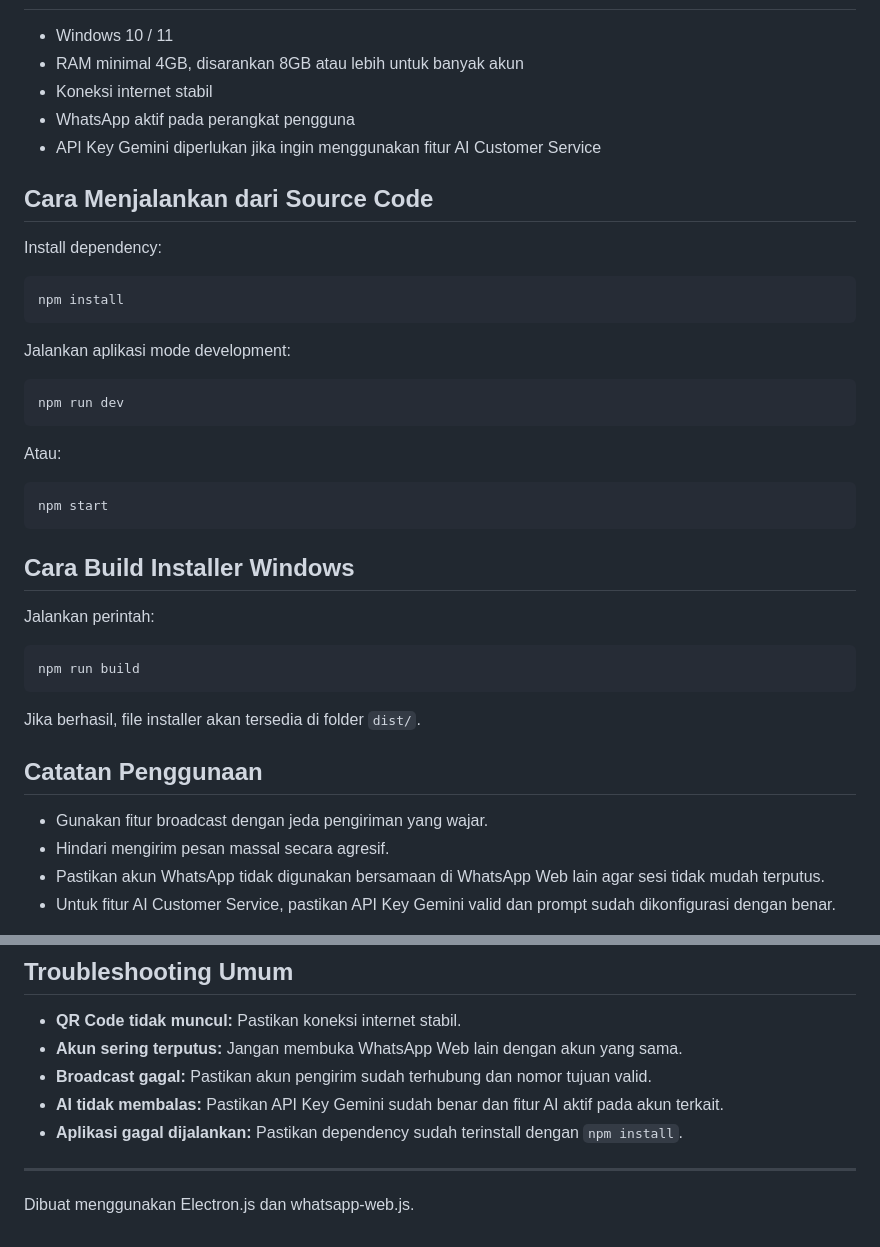
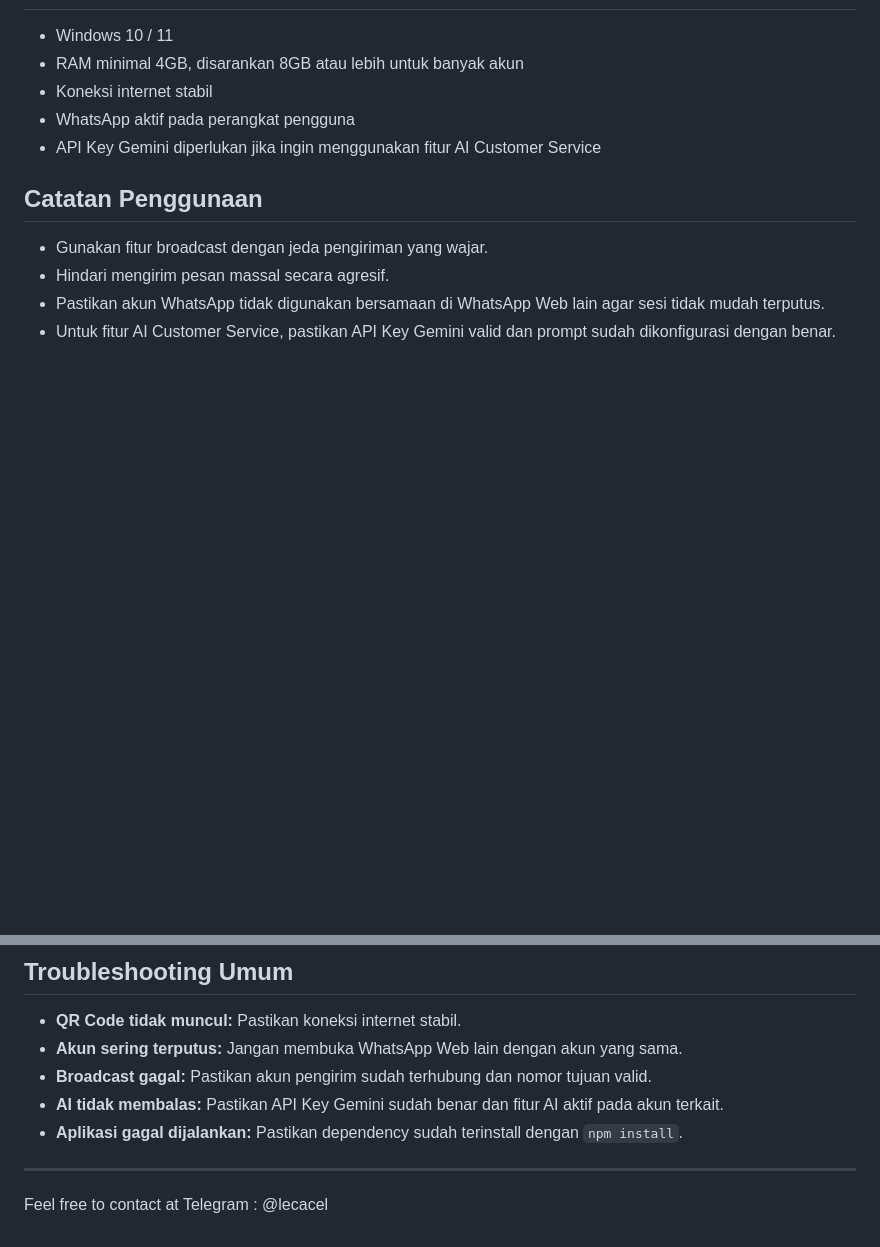
Before and after one commit to lecacel/whatsapp-manager, a Markdown page: README.md, 2 parts joined by grey strips. Rendered like a GitHub page; blank space fills up the shorter version.

````diff
--- a/README.md
+++ b/README.md
@@ -73,36 +73,6 @@ Fitur dasar seperti manajemen akun, chat, informasi aplikasi, update, dan halama
 - WhatsApp aktif pada perangkat pengguna
 - API Key Gemini diperlukan jika ingin menggunakan fitur AI Customer Service
 
-## Cara Menjalankan dari Source Code
-
-Install dependency:
-
-```bash
-npm install
-```
-
-Jalankan aplikasi mode development:
-
-```bash
-npm run dev
-```
-
-Atau:
-
-```bash
-npm start
-```
-
-## Cara Build Installer Windows
-
-Jalankan perintah:
-
-```bash
-npm run build
-```
-
-Jika berhasil, file installer akan tersedia di folder `dist/`.
-
 ## Catatan Penggunaan
 
 - Gunakan fitur broadcast dengan jeda pengiriman yang wajar.
@@ -120,4 +90,4 @@ Jika berhasil, file installer akan tersedia di folder `dist/`.
 
 ---
 
-Dibuat menggunakan Electron.js dan whatsapp-web.js.
+Feel free to contact at Telegram : @lecacel
````
